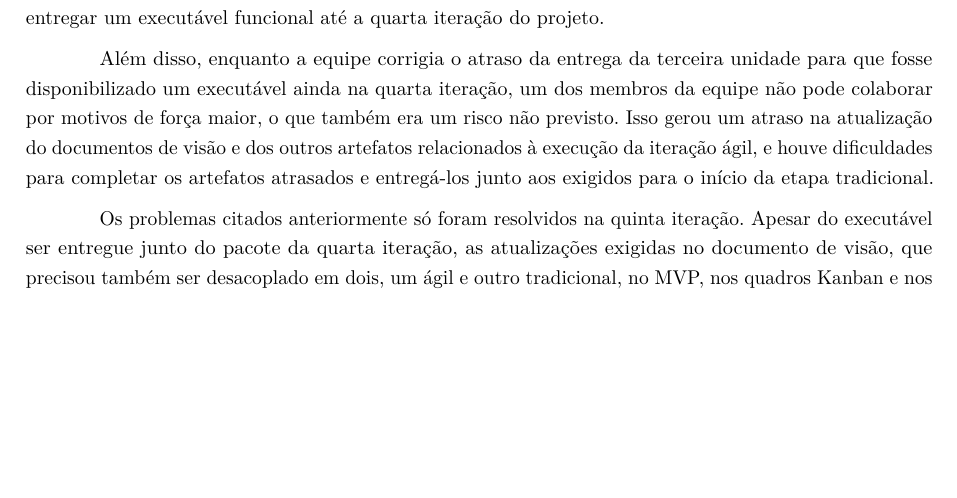
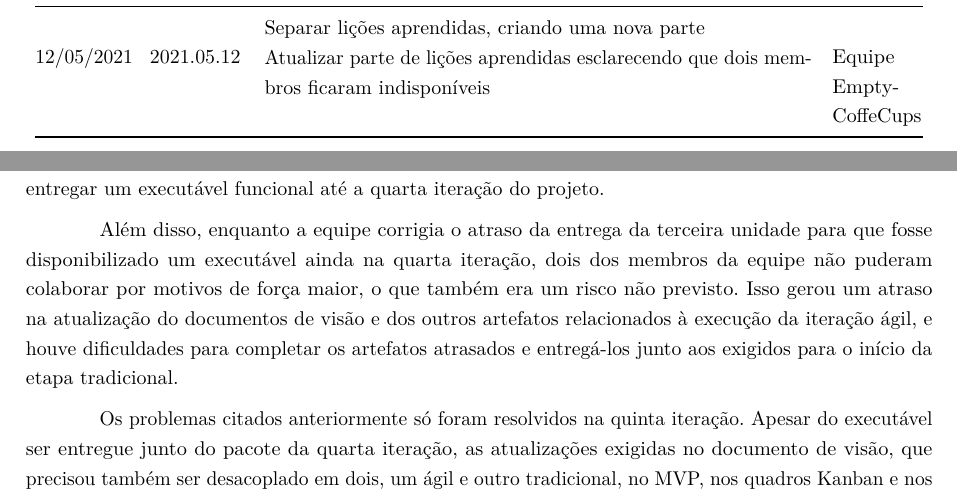
Before and after one commit to req-2020-2-empty-coffee-cups/visao, a LaTeX thesis (visao.tex): part of page 25 of 26 before the commit and two parts of pages 6 and 26 of 27 after it, the two joined at a grey line, cut at the place of the change, the shorter picture padded with empty space. Compiled offline with pdfLaTeX.

Commit message:
Atualizar para entrega final
- Separar lições aprendidas, criando uma nova parte
- Atualizar parte de lições aprendidas esclarecendo que dois membros
ficaram indisponíveis

```diff
--- a/visao.tex
+++ b/visao.tex
@@ -148,7 +148,7 @@
 \titulo{NotoriousNote \\ \huge{Visão do Projeto} \\ \Large{Abordagem Ágil}}
 \autor{Equipe EmptyCoffeeCups \\ Davi Antônio da Silva Santos \and Marcos Adriano \and Jonathan Jorge Barbosa Oliveira \and Wellington Jonathan}
 \local{Brasília, Distrito Federal, Brasil}
-\data{2021, 2021.05.11}
+\data{2021, 2021.05.12}
 \instituicao{%
   Universidade de Brasília -- UnB
   \par
@@ -334,7 +334,7 @@
 04/05/2021 & 2021.05.04-preview & Descrição do UC01 e de seus fluxos alternativos & Equipe EmptyCoffeCups \\ \midrule
 10/05/2021 & 2021.05.10 & \begin{tabular}{@{}p{0.6\textwidth}@{}}Separar documentos de visão em abordagem ágil e tradicional \\ Remover partes da abordagem tradicional e especificação de casos de uso \\ Corrigir tabela de planejamento de gerência para refletir a mudança de paradigma da Engenharia de Requisitos \\ Atualizar MVP para especificar somente o que foi planejado para ser feito durante a etapa ágil \\ Remover lista de figuras \\ Atualizar Android Studio de 4.1.3 para 4.2 \\ Atualizar Flutter de 2.0.4 para 2.0.6 \\ Atualizar Kotlin para 1.5.0 \\ Especificar a diferença entre o Gradle e o Gradle Plug-in \\ Atualizar extensão Kotlin da versão 1.4.31-release-Studio4.1 para 202-1.5.0-release-764-AS8194.7 \\ Atualizar plug-in Dart de 201.9335 para 202.8488 \\ Atualizar plug-in Flutter de 55.1.1 para 56.0.2 \\ Correções de formatação\end{tabular} & Davi Antônio da Silva Santos\\ \midrule
 11/05/2021 & 2021.05.11 & \begin{tabular}{@{}p{0.6\textwidth}@{}}Adicionar risco RS07 \\ Iniciar capítulo de lições aprendidas \\ Atualizar tabela de planejamento com as atividades realizadas nas iterações especificadas e corrigindo a formatação \\ Atualização da formatação da seção do MVP \\ Readequação das prioridades de \textit{Must} para \textit{Should} das histórias US06 e US22 a US25 devido às mudanças no MVP ágil \end{tabular} & Equipe EmptyCoffeCups \\ \midrule
- & & & \\ \bottomrule
+12/05/2021 & 2021.05.12 & \begin{tabular}{@{}p{0.6\textwidth}@{}}Separar lições aprendidas, criando uma nova parte \\ Atualizar parte de lições aprendidas esclarecendo que dois membros ficaram indisponíveis\end{tabular} & Equipe EmptyCoffeCups \\ \bottomrule
 \end{longtable}
 \cleardoublepage
 
@@ -808,7 +809,7 @@ Devido a um descuido na observância das diretrizes de execução da disciplina,
 
 A decisão equivocada de planejar o projeto seguindo a perspectiva ágil até o final também levou ao atraso de um dos entregáveis exigidos na terceira iteração, uma aplicação que contivesse o que foi previsto no MVP. Como consequência, essa entrega se atrasou, pois originalmente não era planejado entregar um executável funcional até a quarta iteração do projeto.
 
-Além disso, enquanto a equipe corrigia o atraso da entrega da terceira unidade para que fosse disponibilizado um executável ainda na quarta iteração, um dos membros da equipe não pode colaborar por motivos de força maior, o que também era um risco não previsto. Isso gerou um atraso na atualização do documentos de visão e dos outros artefatos relacionados à execução da iteração ágil, e houve dificuldades para completar os artefatos atrasados e entregá-los junto aos exigidos para o início da etapa tradicional.
+Além disso, enquanto a equipe corrigia o atraso da entrega da terceira unidade para que fosse disponibilizado um executável ainda na quarta iteração, dois dos membros da equipe não puderam colaborar por motivos de força maior, o que também era um risco não previsto. Isso gerou um atraso na atualização do documentos de visão e dos outros artefatos relacionados à execução da iteração ágil, e houve dificuldades para completar os artefatos atrasados e entregá-los junto aos exigidos para o início da etapa tradicional.
 
 Os problemas citados anteriormente só foram resolvidos na quinta iteração. Apesar do executável ser entregue junto do pacote da quarta iteração, as atualizações exigidas no documento de visão, que precisou também ser desacoplado em dois, um ágil e outro tradicional, no MVP, nos quadros Kanban e nos repositórios só foram concluídas nessa iteração. Além disso, para cobrir o risco de um dos componentes da equipe se tornar indisponível, foi adicionado ao gerenciamento de riscos o risco RS07.
 
```
Also changed, not shown: visao.tex (1 more changed lines).
